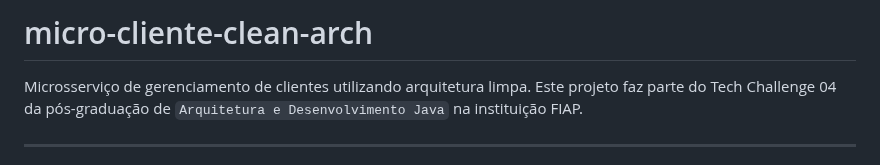
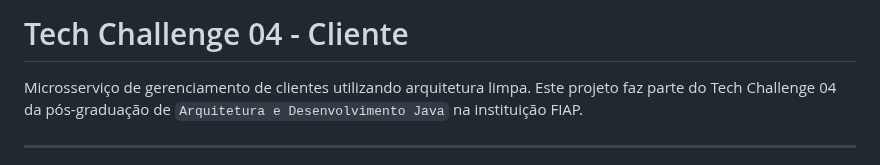
Before and after one commit to joao-v170r/micro-cliente-clean-arch, a Markdown page: README.md, the part around the change. GitHub-like rendering.

```diff
--- a/README.md
+++ b/README.md
@@ -1,4 +1,4 @@
-# micro-cliente-clean-arch
+# Tech Challenge 04 - Cliente
 
 Microsserviço de gerenciamento de clientes utilizando arquitetura limpa. Este projeto faz parte do Tech Challenge 04 da pós-graduação de `Arquitetura e Desenvolvimento Java` na instituição FIAP.
 
```
